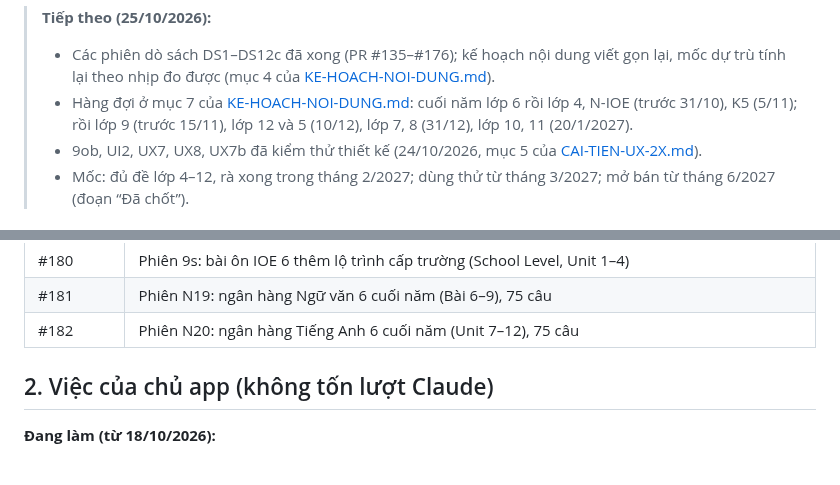
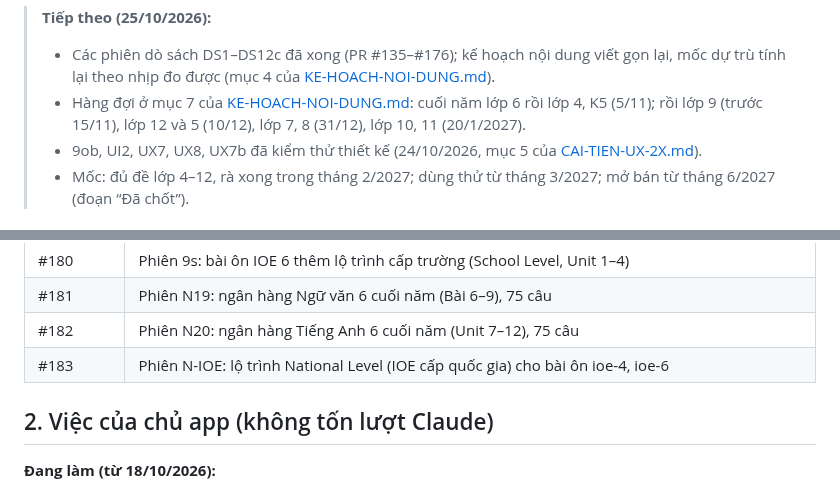
Before and after one commit to dunglnh/OnUp, a Markdown page: docs/KE-HOACH-PHAT-TRIEN-ONUP.md, 2 parts joined by grey strips. Rendered like a GitHub page; folded sections open.

```diff
--- a/docs/KE-HOACH-PHAT-TRIEN-ONUP.md
+++ b/docs/KE-HOACH-PHAT-TRIEN-ONUP.md
@@ -12,7 +12,7 @@
 
 > **Tiếp theo (25/10/2026):**
 > - Các phiên dò sách DS1–DS12c đã xong (PR #135–#176); kế hoạch nội dung viết gọn lại, mốc dự trù tính lại theo nhịp đo được (mục 4 của [KE-HOACH-NOI-DUNG.md](KE-HOACH-NOI-DUNG.md)).
-> - Hàng đợi ở mục 7 của [KE-HOACH-NOI-DUNG.md](KE-HOACH-NOI-DUNG.md): cuối năm lớp 6 rồi lớp 4, N-IOE (trước 31/10), K5 (5/11); rồi lớp 9 (trước 15/11), lớp 12 và 5 (10/12), lớp 7, 8 (31/12), lớp 10, 11 (20/1/2027).
+> - Hàng đợi ở mục 7 của [KE-HOACH-NOI-DUNG.md](KE-HOACH-NOI-DUNG.md): cuối năm lớp 6 rồi lớp 4, K5 (5/11); rồi lớp 9 (trước 15/11), lớp 12 và 5 (10/12), lớp 7, 8 (31/12), lớp 10, 11 (20/1/2027).
 > - 9ob, UI2, UX7, UX8, UX7b đã kiểm thử thiết kế (24/10/2026, mục 5 của [CAI-TIEN-UX-2X.md](CAI-TIEN-UX-2X.md)).
 > - Mốc: đủ đề lớp 4–12, rà xong trong tháng 2/2027; dùng thử từ tháng 3/2027; mở bán từ tháng 6/2027 (đoạn “Đã chốt”).
 
@@ -163,6 +163,7 @@
 | #180 | Phiên 9s: bài ôn IOE 6 thêm lộ trình cấp trường (School Level, Unit 1–4) |
 | #181 | Phiên N19: ngân hàng Ngữ văn 6 cuối năm (Bài 6–9), 75 câu |
 | #182 | Phiên N20: ngân hàng Tiếng Anh 6 cuối năm (Unit 7–12), 75 câu |
+| #183 | Phiên N-IOE: lộ trình National Level (IOE cấp quốc gia) cho bài ôn ioe-4, ioe-6 |
 
 </details>
 
```
Also changed, not shown: other parts of docs/KE-HOACH-PHAT-TRIEN-ONUP.md (+10 -11 lines), CLAUDE.md (+1 -1 lines), docs/KE-HOACH-NOI-DUNG.md (+2 -12 lines).
